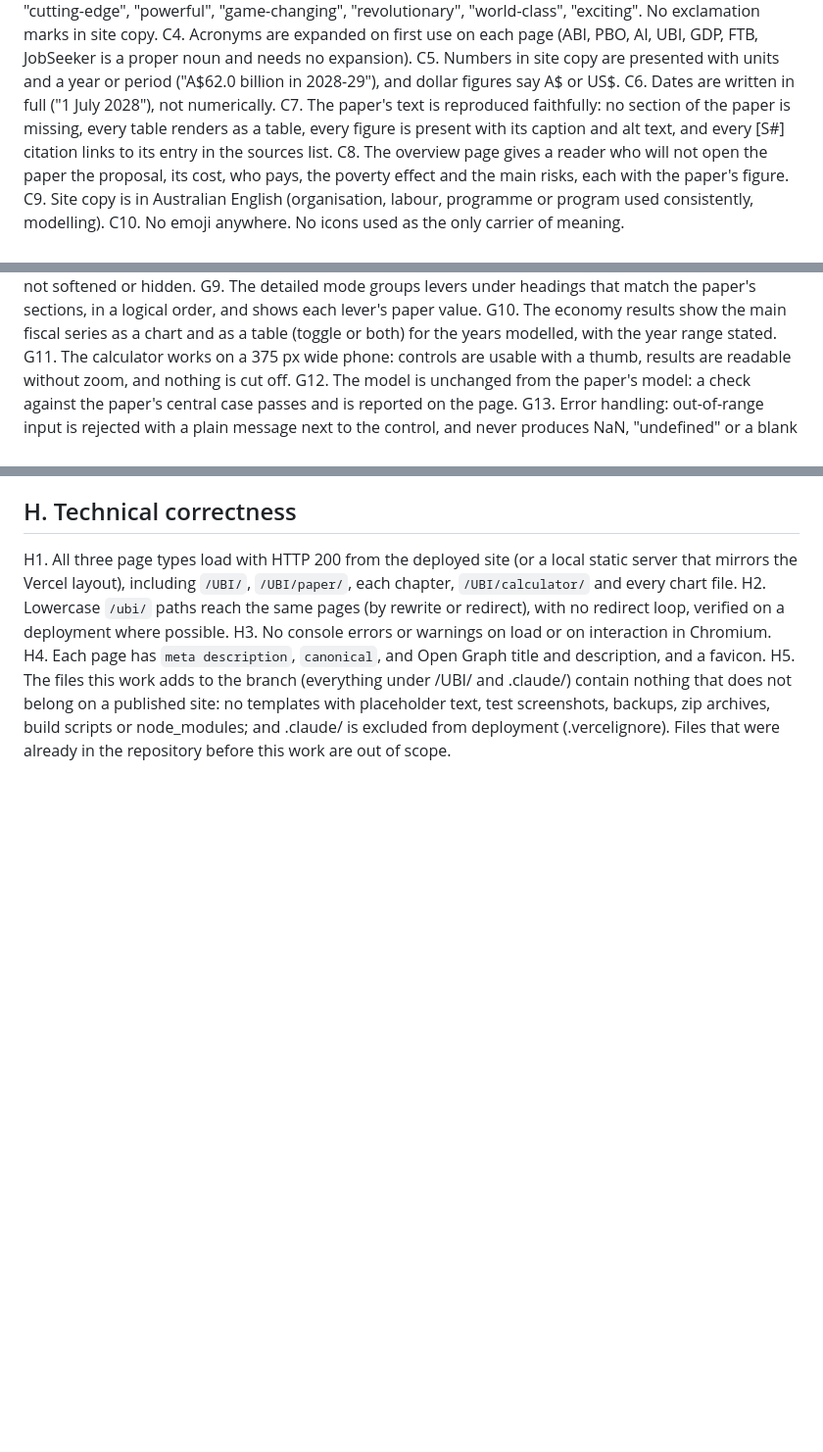
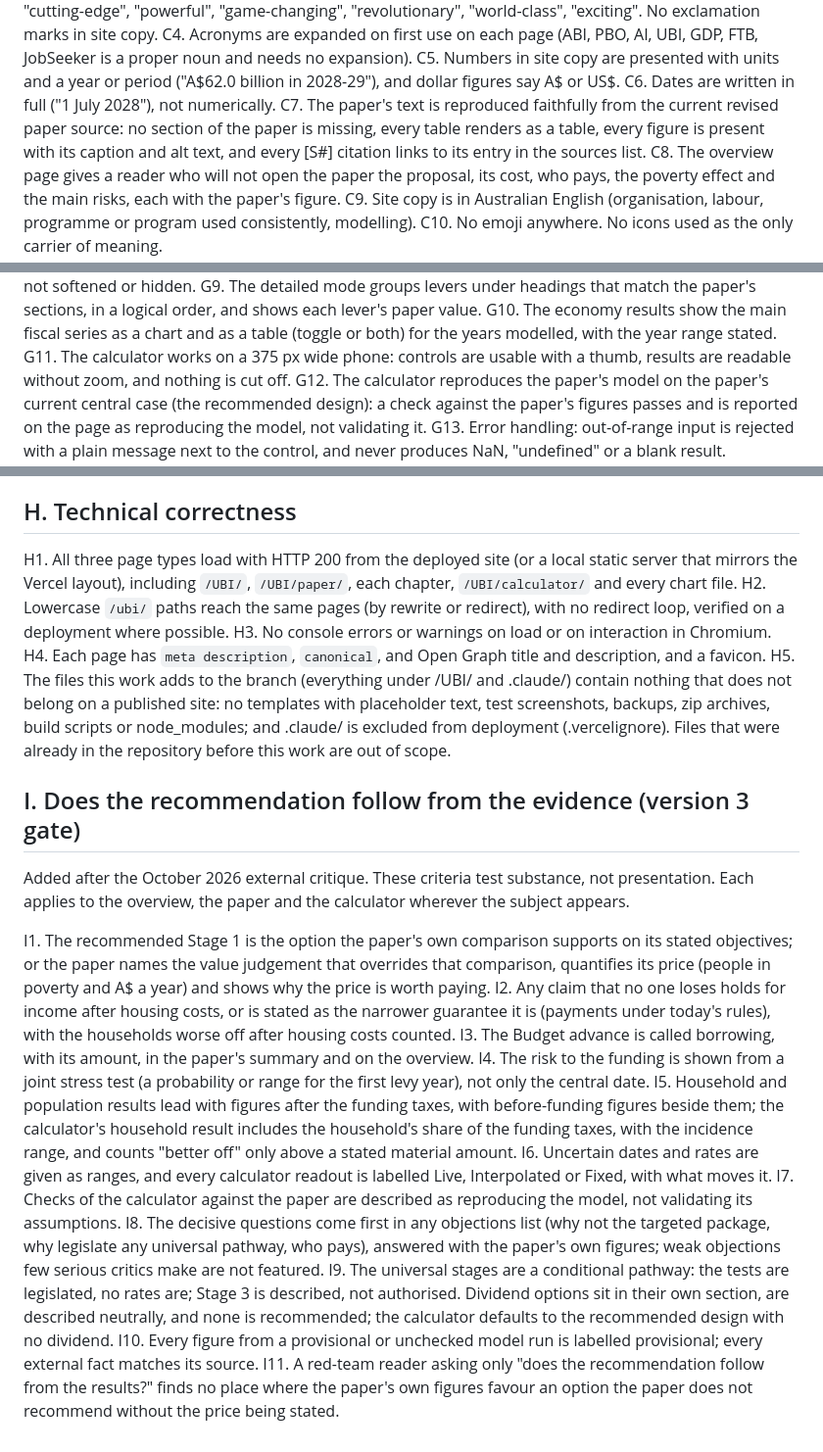
Before and after one commit to simonvnola/maisoftware-site, a Markdown page: .claude/rubrics/ubi-government-page.md, 3 parts joined by grey strips. Shown at 98% size. Drawn GitHub-style; blank space fills up the shorter version.

Commit message:
Beyond Work rubric v3: add the recommendation-follows gate
Co-Authored-By: Claude Opus 5.5 <noreply@anthropic.com>
Claude-Session: https://claude.ai/code/session_01DqnVAEwZBbKptjStRhUaAi

```diff
--- a/.claude/rubrics/ubi-government-page.md
+++ b/.claude/rubrics/ubi-government-page.md
@@ -69,8 +69,8 @@ C4. Acronyms are expanded on first use on each page (ABI, PBO, AI, UBI, GDP,
 C5. Numbers in site copy are presented with units and a year or period ("A$62.0
     billion in 2028-29"), and dollar figures say A$ or US$.
 C6. Dates are written in full ("1 July 2028"), not numerically.
-C7. The paper's text is reproduced faithfully: no section of the paper is
-    missing, every table renders as a table, every figure is present with its
+C7. The paper's text is reproduced faithfully from the current revised paper
+    source: no section of the paper is missing, every table renders as a table, every figure is present with its
     caption and alt text, and every [S#] citation links to its entry in the
     sources list.
 C8. The overview page gives a reader who will not open the paper the proposal,
@@ -184,8 +184,9 @@ G10. The economy results show the main fiscal series as a chart and as a table
      (toggle or both) for the years modelled, with the year range stated.
 G11. The calculator works on a 375 px wide phone: controls are usable with a
      thumb, results are readable without zoom, and nothing is cut off.
-G12. The model is unchanged from the paper's model: a check against the paper's
-     central case passes and is reported on the page.
+G12. The calculator reproduces the paper's model on the paper's current central
+     case (the recommended design): a check against the paper's figures passes and
+     is reported on the page as reproducing the model, not validating it.
 G13. Error handling: out-of-range input is rejected with a plain message next
      to the control, and never produces NaN, "undefined" or a blank result.
 
@@ -205,3 +206,42 @@ H5. The files this work adds to the branch (everything under /UBI/ and
     archives, build scripts or node_modules; and .claude/ is excluded from
     deployment (.vercelignore). Files that were already in the repository
     before this work are out of scope.
+
+## I. Does the recommendation follow from the evidence (version 3 gate)
+
+Added after the October 2026 external critique. These criteria test substance,
+not presentation. Each applies to the overview, the paper and the calculator
+wherever the subject appears.
+
+I1. The recommended Stage 1 is the option the paper's own comparison supports on
+    its stated objectives; or the paper names the value judgement that overrides
+    that comparison, quantifies its price (people in poverty and A$ a year) and
+    shows why the price is worth paying.
+I2. Any claim that no one loses holds for income after housing costs, or is
+    stated as the narrower guarantee it is (payments under today's rules), with
+    the households worse off after housing costs counted.
+I3. The Budget advance is called borrowing, with its amount, in the paper's
+    summary and on the overview.
+I4. The risk to the funding is shown from a joint stress test (a probability or
+    range for the first levy year), not only the central date.
+I5. Household and population results lead with figures after the funding taxes,
+    with before-funding figures beside them; the calculator's household result
+    includes the household's share of the funding taxes, with the incidence
+    range, and counts "better off" only above a stated material amount.
+I6. Uncertain dates and rates are given as ranges, and every calculator readout
+    is labelled Live, Interpolated or Fixed, with what moves it.
+I7. Checks of the calculator against the paper are described as reproducing the
+    model, not validating its assumptions.
+I8. The decisive questions come first in any objections list (why not the
+    targeted package, why legislate any universal pathway, who pays), answered
+    with the paper's own figures; weak objections few serious critics make are
+    not featured.
+I9. The universal stages are a conditional pathway: the tests are legislated, no
+    rates are; Stage 3 is described, not authorised. Dividend options sit in
+    their own section, are described neutrally, and none is recommended; the
+    calculator defaults to the recommended design with no dividend.
+I10. Every figure from a provisional or unchecked model run is labelled
+     provisional; every external fact matches its source.
+I11. A red-team reader asking only "does the recommendation follow from the
+     results?" finds no place where the paper's own figures favour an option
+     the paper does not recommend without the price being stated.
```
Also changed, not shown: other parts of .claude/rubrics/ubi-government-page.md (+1 -1 lines).
